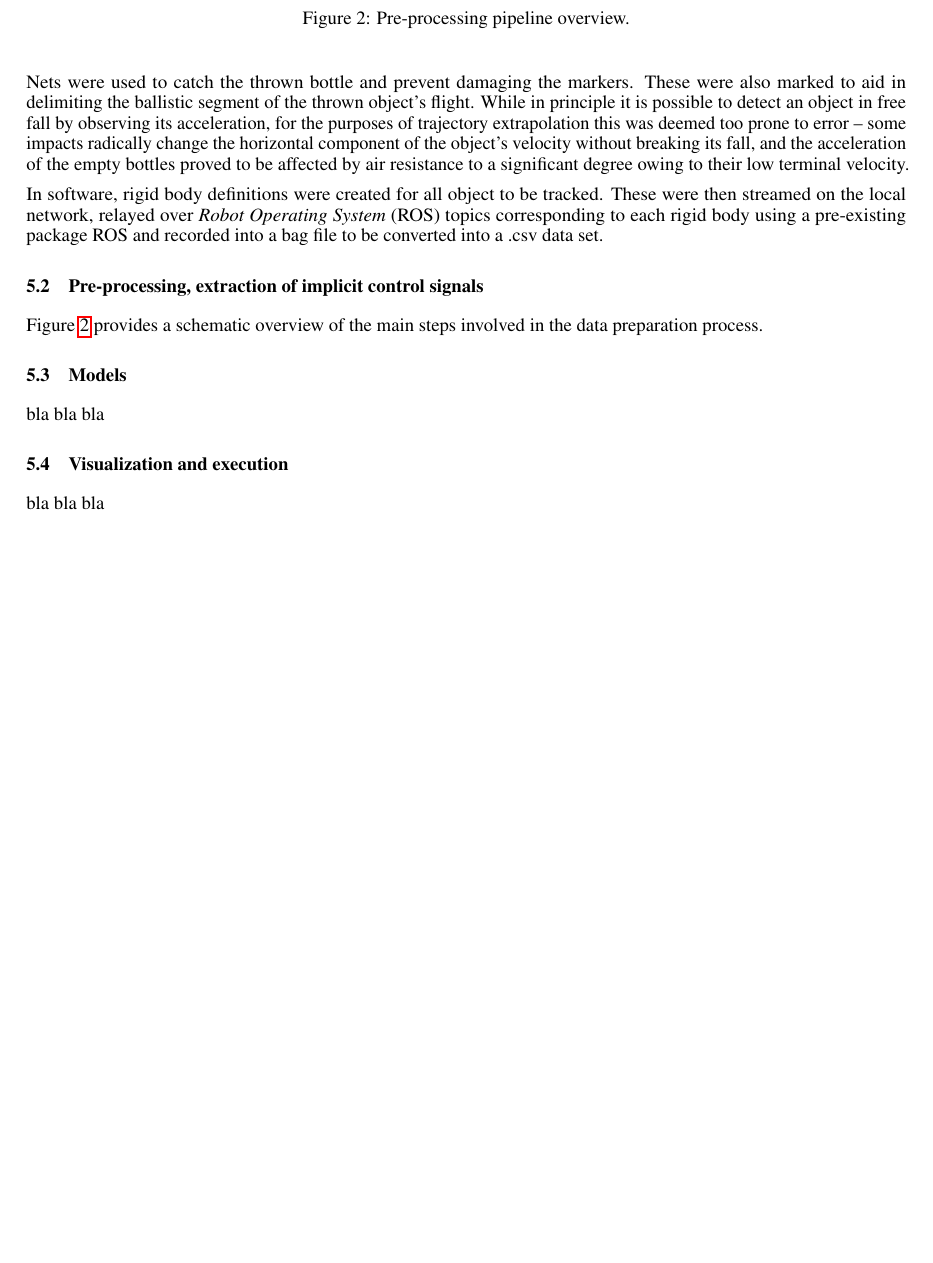
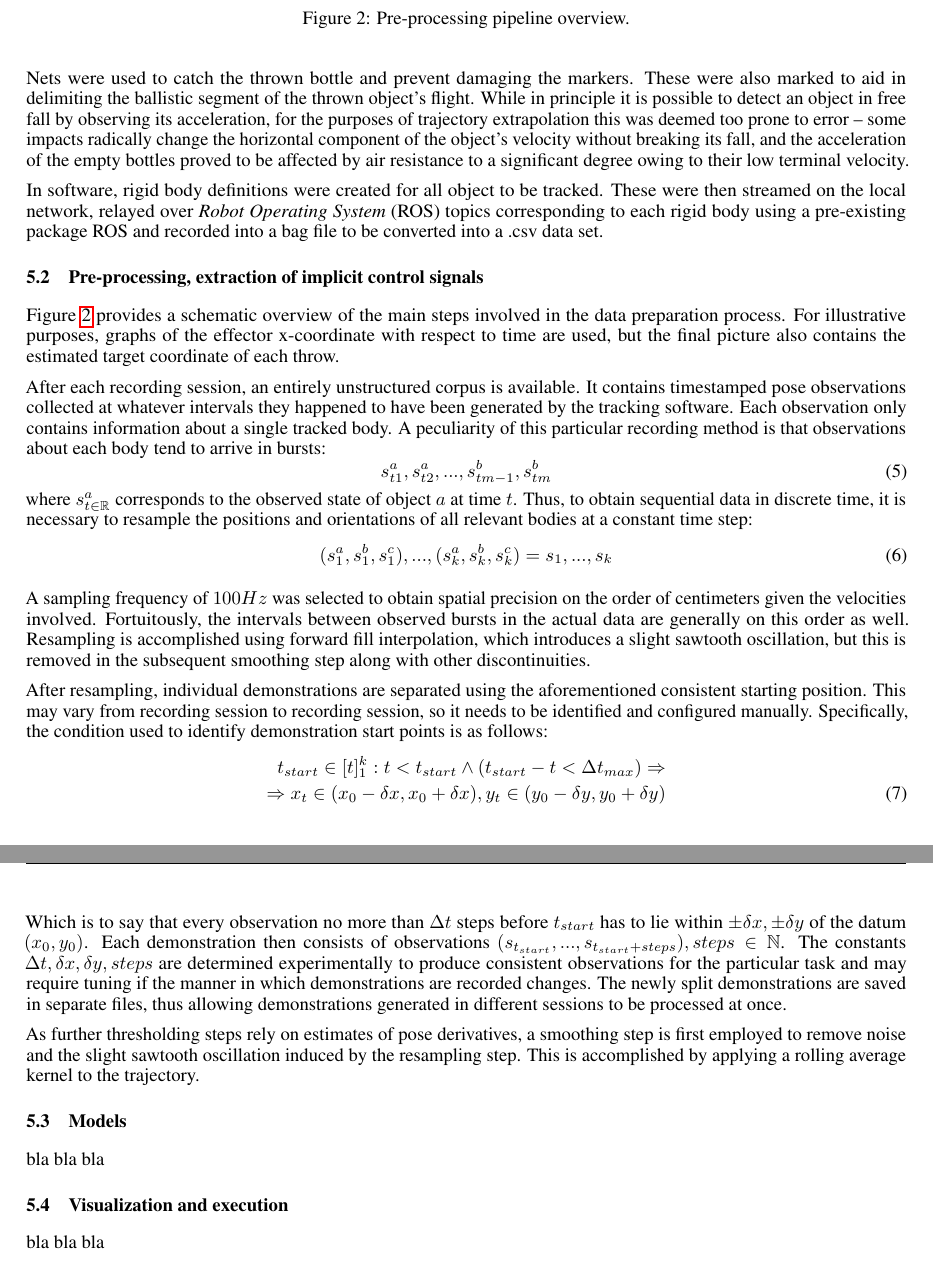
Before and after one commit to peteris-racinskis/masters, a LaTeX paper (tex-arxiv/article.tex): part of page 6 of 7 before the commit and two parts of pages 6 and 7 of 8 after it, the two joined at a grey line, cut so that both start at the same text, the shorter picture padded with empty space. Compiled offline with pdfLaTeX.

Commit message:
resample and split tentative

```diff
--- a/tex-arxiv/article.tex
+++ b/tex-arxiv/article.tex
@@ -8,6 +8,7 @@
 \usepackage{url}            % simple URL typesetting
 \usepackage{booktabs}       % professional-quality tables
 \usepackage{amsfonts}       % blackboard math symbols
+\usepackage{amsmath}
 \usepackage{nicefrac}       % compact symbols for 1/2, etc.
 \usepackage{microtype}      % microtypography
 \usepackage{cleveref}       % smart cross-referencing
@@ -185,7 +186,29 @@ In software, rigid body definitions were created for all object to be tracked. T
 	\label{fig:fig2}
 \end{figure}
 
-Figure \ref{fig:fig2} provides a schematic overview of the main steps involved in the data preparation process.
+Figure \ref{fig:fig2} provides a schematic overview of the main steps involved in the data preparation process. For illustrative purposes, graphs of the effector x-coordinate with respect to time are used, but the final picture also contains the estimated target coordinate of each throw.
+
+After each recording session, an entirely unstructured corpus is available. It contains timestamped pose observations collected at whatever intervals they happened to have been generated by the tracking software. Each observation only contains information about a single tracked body. A peculiarity of this particular recording method is that observations about each body tend to arrive in bursts:
+\begin{equation}
+    s^a_{t1}, s^a_{t2}, ..., s^b_{tm-1}, s^b_{tm}
+\end{equation}
+where $s^a_{t \in \mathbb{R}}$ corresponds to the observed state of object $a$ at time $t$.
+Thus, to obtain sequential data in discrete time, it is necessary to resample the positions and orientations of all relevant bodies at a constant time step:
+\begin{equation}
+    (s^a_{1}, s^b_{1}, s^c_{1}), ..., (s^a_{k}, s^b_{k}, s^c_{k}) = s_1, ..., s_k
+\end{equation}
+
+A sampling frequency of $100Hz$ was selected to obtain spatial precision on the order of centimeters given the velocities involved. Fortuitously, the intervals between observed bursts in the actual data are generally on this order as well. Resampling is accomplished using forward fill interpolation, which introduces a slight sawtooth oscillation, but this is removed in the subsequent smoothing step along with other discontinuities.
+
+After resampling, individual demonstrations are separated using the aforementioned consistent starting position. This may vary from recording session to recording session, so it needs to be identified and configured manually. Specifically, the condition used to identify demonstration start points is as follows:
+\begin{align}
+	t_{start} \in [t]^k_1: t < t_{start} \land (t_{start} - t < \Delta t_{max}) \Rightarrow \nonumber \\
+	\Rightarrow x_t \in (x_{0} - \delta x, x_{0} + \delta x ), y_t \in  (y_{0} - \delta y, y_{0} + \delta y )
+\end{align}
+
+Which is to say that every observation no more than $\Delta t$ steps before $t_{start}$ has to lie within $\pm \delta x, \pm \delta y$ of the datum $(x_0, y_0)$. Each demonstration then consists of observations $(s_{t_{start}}, ... , s_{t_{start}+steps}), steps \in \mathbb{N}$. The constants $\Delta t, \delta x, \delta y, steps$ are determined experimentally to produce consistent observations for the particular task and may require tuning if the manner in which demonstrations are recorded changes. The newly split demonstrations are saved in separate files, thus allowing demonstrations generated in different sessions to be processed at once.
+
+As further thresholding steps rely on estimates of pose derivatives, a smoothing step is first employed to remove noise and the slight sawtooth oscillation induced by the resampling step. This is accomplished by applying a rolling average kernel to the trajectory.
 
 \subsection{Models}
 \label{sec:models}
```
Also changed, not shown: tex-arxiv/article.pdf, tex-arxiv/article.tex (2 more changed lines).
